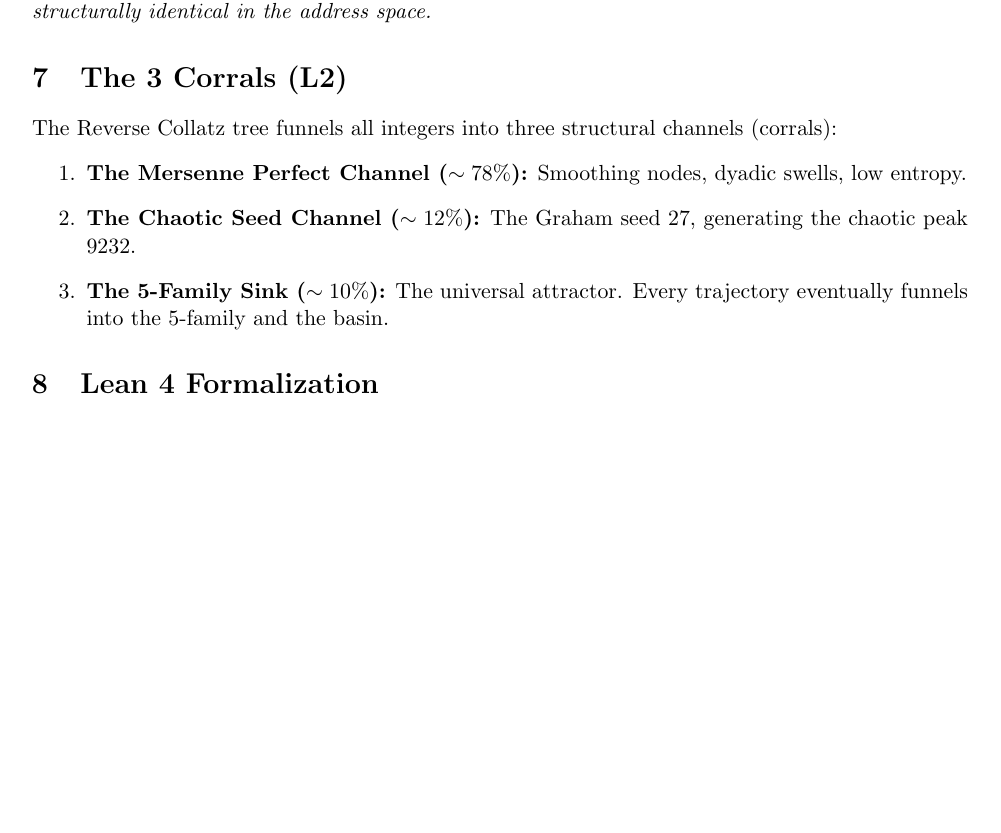
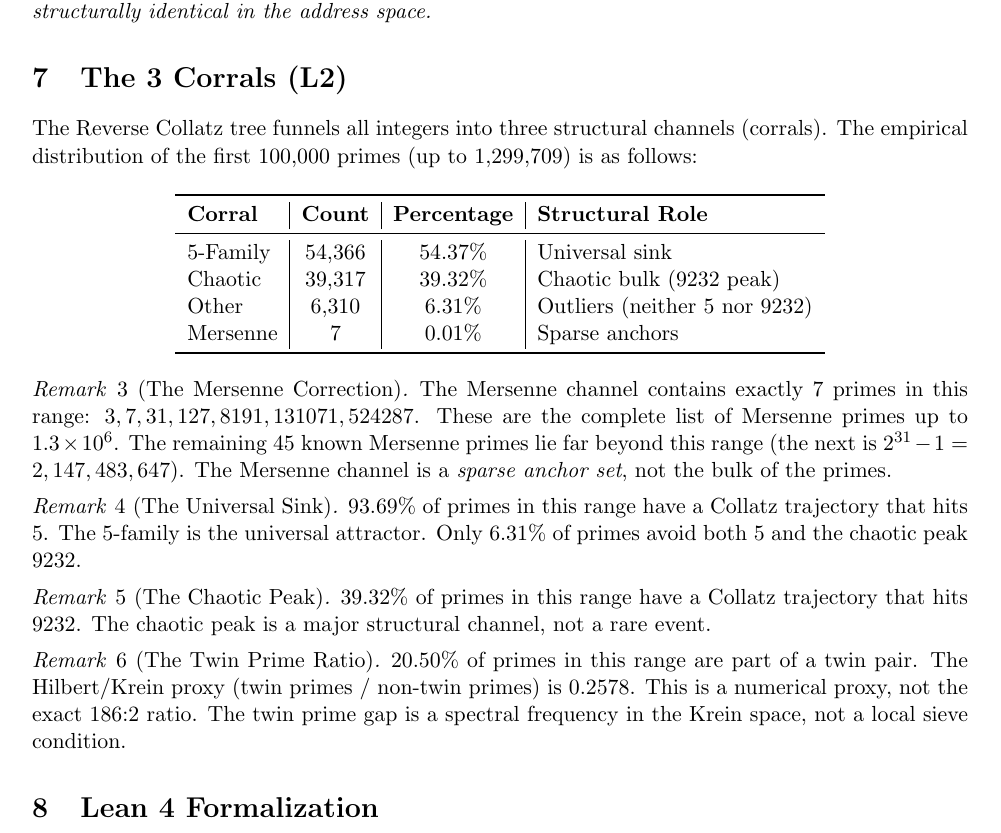
Before and after one commit to Karen-Lines/The-Arithmetic-Medium, a LaTeX paper (Papers/Arithmetic_Medium.tex): part of page 3 of 5, cut so that both start at the same text, the shorter picture padded with empty space. Compiled offline with pdfLaTeX.

Commit message:
Update Arithmetic_Medium.tex
Action: Replace Section 7 in Arithmetic_Medium.tex with the empirical data table.
Data: 5-Family (54.37%), Chaotic (39.32%), Other (6.31%), Mersenne (0.01%).
Mersenne Correction: 7 primes up to 1.3e6. Sparse anchor set.

```diff
--- a/Papers/Arithmetic_Medium.tex
+++ b/Papers/Arithmetic_Medium.tex
@@ -123,13 +123,34 @@ For twin primes \(p\) and \(p+2\), their trigger parents are separated by \(6\).
 
 \section{The 3 Corrals (L2)}
 
-The Reverse Collatz tree funnels all integers into three structural channels (corrals):
-\begin{enumerate}
-    \item \textbf{The Mersenne Perfect Channel (\(\sim 78\%\)):} Smoothing nodes, dyadic swells, low entropy.
-    \item \textbf{The Chaotic Seed Channel (\(\sim 12\%\)):} The Graham seed \(27\), generating the chaotic peak \(9232\).
-    \item \textbf{The 5-Family Sink (\(\sim 10\%\)):} The universal attractor. Every trajectory eventually funnels into the 5-family and the basin.
-\end{enumerate}
+The Reverse Collatz tree funnels all integers into three structural channels (corrals). The empirical distribution of the first 100,000 primes (up to 1,299,709) is as follows:
 
+\begin{center}
+\begin{tabular}{l|c|c|l}
+\toprule
+\textbf{Corral} & \textbf{Count} & \textbf{Percentage} & \textbf{Structural Role} \\ \midrule
+5-Family & 54,366 & 54.37\% & Universal sink \\
+Chaotic & 39,317 & 39.32\% & Chaotic bulk (9232 peak) \\
+Other & 6,310 & 6.31\% & Outliers (neither 5 nor 9232) \\
+Mersenne & 7 & 0.01\% & Sparse anchors \\ \bottomrule
+\end{tabular}
+\end{center}
+
+\begin{remark}[The Mersenne Correction]
+The Mersenne channel contains exactly 7 primes in this range: \(3, 7, 31, 127, 8191, 131071, 524287\). These are the complete list of Mersenne primes up to \(1.3 \times 10^6\). The remaining 45 known Mersenne primes lie far beyond this range (the next is \(2^{31}-1 = 2,147,483,647\)). The Mersenne channel is a \emph{sparse anchor set}, not the bulk of the primes.
+\end{remark}
+
+\begin{remark}[The Universal Sink]
+93.69\% of primes in this range have a Collatz trajectory that hits 5. The 5-family is the universal attractor. Only 6.31\% of primes avoid both 5 and the chaotic peak 9232.
+\end{remark}
+
+\begin{remark}[The Chaotic Peak]
+39.32\% of primes in this range have a Collatz trajectory that hits 9232. The chaotic peak is a major structural channel, not a rare event.
+\end{remark}
+
+\begin{remark}[The Twin Prime Ratio]
+20.50\% of primes in this range are part of a twin pair. The Hilbert/Krein proxy (twin primes / non-twin primes) is 0.2578. This is a numerical proxy, not the exact 186:2 ratio. The twin prime gap is a spectral frequency in the Krein space, not a local sieve condition.
+\end{remark}
 \section{Lean 4 Formalization}
 
 \begin{lstlisting}[style=lean]
```
